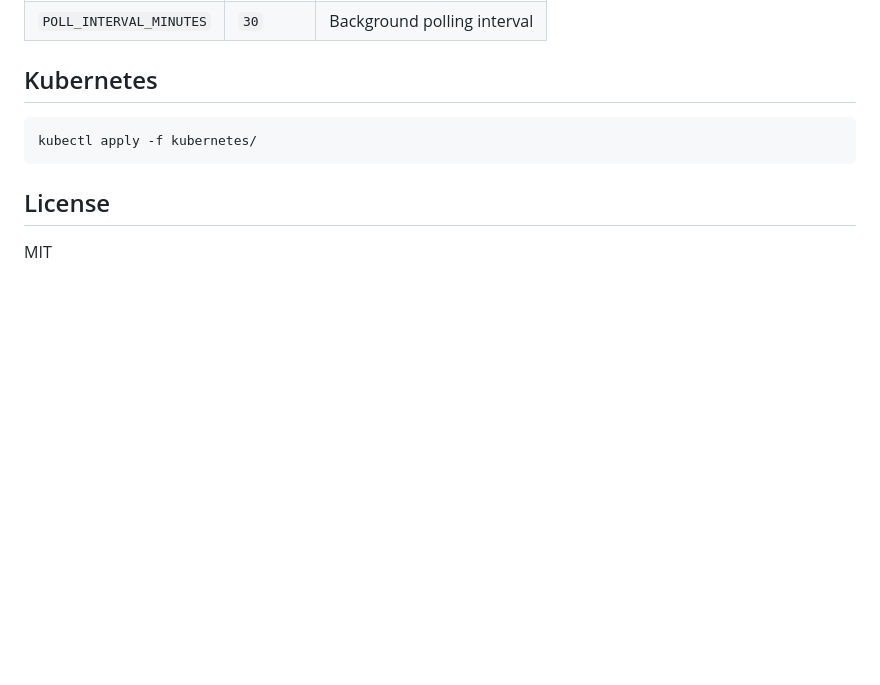
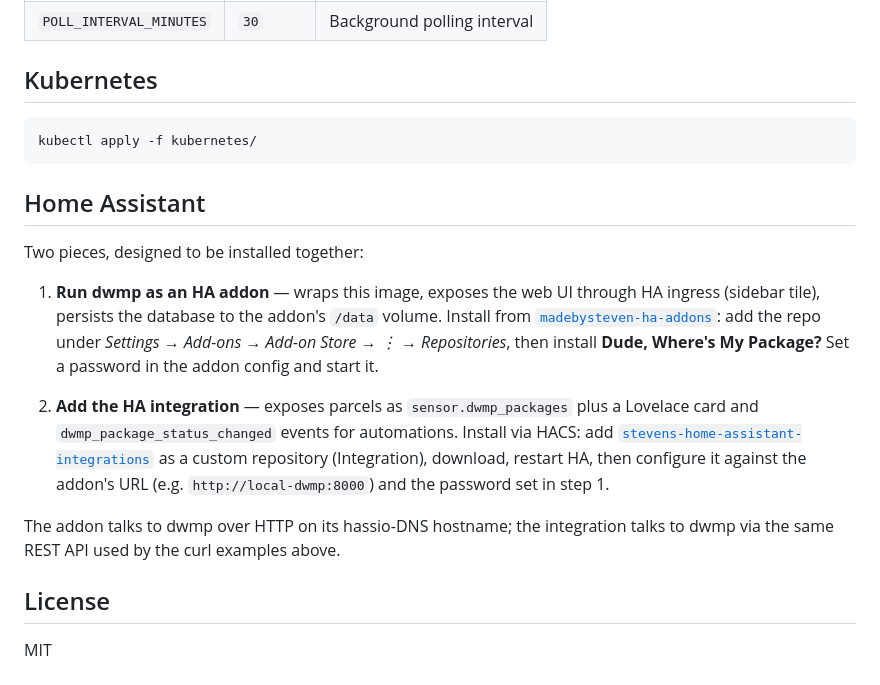
Before and after one commit to stevendejongnl/dude-wheres-my-package, a Markdown page: README.md, the part around the change. GitHub-like rendering; blank space fills up the shorter version.

Commit message:
docs: cross-reference HA addon and integration
Surfaces the two HA-side install paths (the wrapper addon and the
companion HACS integration) so readers landing on the upstream README
can find them without digging.

Co-Authored-By: Claude Opus 4.6 (1M context) <noreply@anthropic.com>

````diff
--- a/README.md
+++ b/README.md
@@ -255,6 +255,29 @@ docker run -p 8000:8000 -v dwmp-data:/app/data dwmp
 kubectl apply -f kubernetes/
 ```
 
+## Home Assistant
+
+Two pieces, designed to be installed together:
+
+1. **Run dwmp as an HA addon** — wraps this image, exposes the web UI through
+   HA ingress (sidebar tile), persists the database to the addon's `/data`
+   volume. Install from
+   [`madebysteven-ha-addons`](https://github.com/stevendejongnl/madebysteven-ha-addons):
+   add the repo under *Settings → Add-ons → Add-on Store → ⋮ → Repositories*,
+   then install **Dude, Where's My Package?** Set a password in the addon
+   config and start it.
+
+2. **Add the HA integration** — exposes parcels as `sensor.dwmp_packages`
+   plus a Lovelace card and `dwmp_package_status_changed` events for
+   automations. Install via HACS:
+   add [`stevens-home-assistant-integrations`](https://github.com/stevendejongnl/stevens-home-assistant-integrations)
+   as a custom repository (Integration), download, restart HA, then configure
+   it against the addon's URL (e.g. `http://local-dwmp:8000`) and the password
+   set in step 1.
+
+The addon talks to dwmp over HTTP on its hassio-DNS hostname; the integration
+talks to dwmp via the same REST API used by the curl examples above.
+
 ## License
 
 MIT
````
